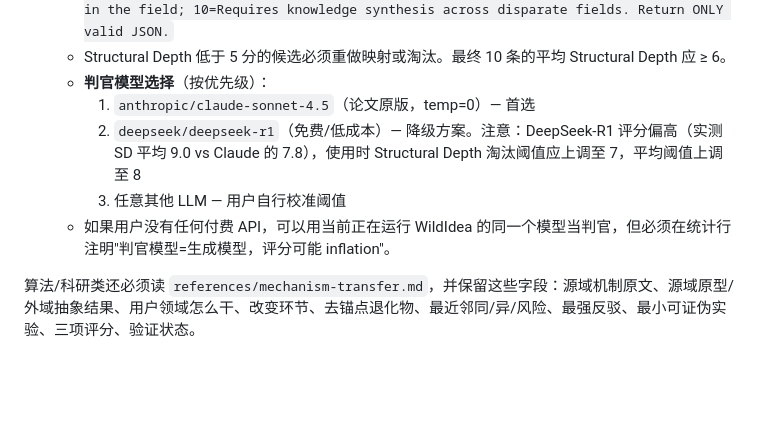
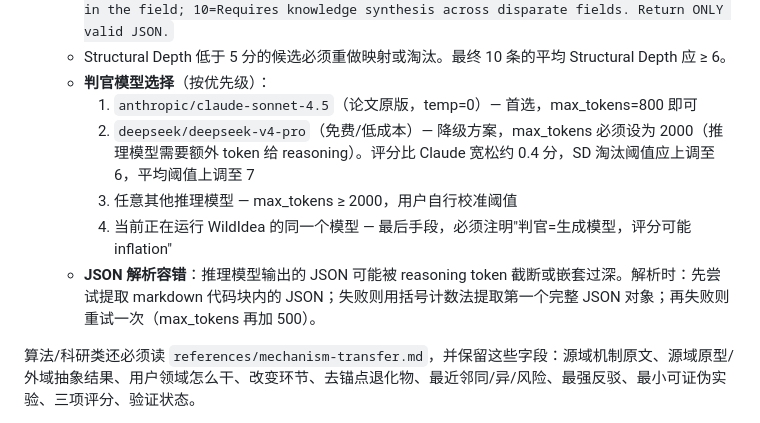
Before and after one commit to liwenyu2002/wildidea, a Markdown page: SKILL.md, the part around the change. Drawn GitHub-style; blank space fills up the shorter version.

Commit message:
判官降级方案：DeepSeek-R1 换成 V4 Pro，加 JSON 括号计数解析容错

```diff
--- a/SKILL.md
+++ b/SKILL.md
@@ -69,10 +69,11 @@ description: "WildIdea V5：用于产品、策略、研究和算法创新发散
   - 判官 prompt：`You are an expert judge evaluating the quality of an analogy proposed to solve a scientific problem. Problem Statement: {problem} Problem Domain: {source_domain} Analogous Domain: {target_domain} Object Mappings: {object_mappings} Shared Relations: {shared_relations} Score this analogy on 6 dimensions using a 0-10 scale. Structural Depth (0-10): How well-defined and meaningful are the object mappings? 0=Vague or superficial mappings with little explanatory power; 10=Exceptional mappings with deep insight into structural correspondence. Domain Distance (0-10): How far apart are the problem domain and analogous domain? 0=Same or closely related domains; 10=Highly disparate domains with no obvious overlap. Applicability (0-10): How well does this analogy enable knowledge transfer to solve the problem? 0=Analogy doesn't help or is misleading; 10=Transformative insight that directly enables solution. Novelty (0-10): How original and insightful is this analogy? 0=Very common or obvious analogy; 10=Groundbreaking insight, highly innovative. Unexpectedness (0-10): How counter-intuitive or surprising is this analogy? 0=Obvious connection; 10=Highly surprising connection requiring significant conceptual leap. Non-Obviousness (0-10): How unlikely is it that a domain expert would make this connection? 0=Standard analogy in the field; 10=Requires knowledge synthesis across disparate fields. Return ONLY valid JSON.`
   - Structural Depth 低于 5 分的候选必须重做映射或淘汰。最终 10 条的平均 Structural Depth 应 ≥ 6。
   - **判官模型选择**（按优先级）：
-    1. `anthropic/claude-sonnet-4.5`（论文原版，temp=0）— 首选
-    2. `deepseek/deepseek-r1`（免费/低成本）— 降级方案。注意：DeepSeek-R1 评分偏高（实测 SD 平均 9.0 vs Claude 的 7.8），使用时 Structural Depth 淘汰阈值应上调至 7，平均阈值上调至 8
-    3. 任意其他 LLM — 用户自行校准阈值
-  - 如果用户没有任何付费 API，可以用当前正在运行 WildIdea 的同一个模型当判官，但必须在统计行注明"判官模型=生成模型，评分可能 inflation"。
+    1. `anthropic/claude-sonnet-4.5`（论文原版，temp=0）— 首选，max_tokens=800 即可
+    2. `deepseek/deepseek-v4-pro`（免费/低成本）— 降级方案，max_tokens 必须设为 2000（推理模型需要额外 token 给 reasoning）。评分比 Claude 宽松约 0.4 分，SD 淘汰阈值应上调至 6，平均阈值上调至 7
+    3. 任意其他推理模型 — max_tokens ≥ 2000，用户自行校准阈值
+    4. 当前正在运行 WildIdea 的同一个模型 — 最后手段，必须注明"判官=生成模型，评分可能 inflation"
+  - **JSON 解析容错**：推理模型输出的 JSON 可能被 reasoning token 截断或嵌套过深。解析时：先尝试提取 markdown 代码块内的 JSON；失败则用括号计数法提取第一个完整 JSON 对象；再失败则重试一次（max_tokens 再加 500）。
 
 算法/科研类还必须读 `references/mechanism-transfer.md`，并保留这些字段：源域机制原文、源域原型/外域抽象结果、用户领域怎么干、改变环节、去锚点退化物、最近邻同/异/风险、最强反驳、最小可证伪实验、三项评分、验证状态。
 
```
